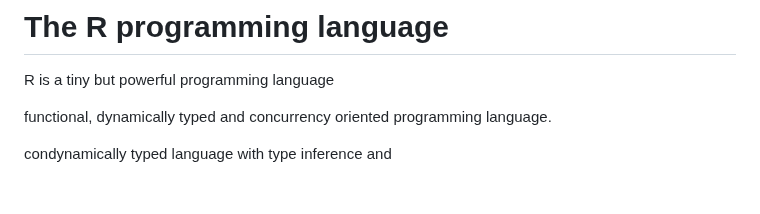
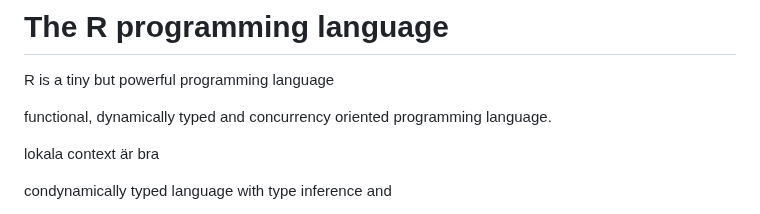
Before and after one commit to joagre/ratatoskr, a Markdown page: ideas/r.md, the part around the change. GitHub-like rendering; blank space fills up the shorter version.

Commit message:
being anal

```diff
--- a/ideas/r.md
+++ b/ideas/r.md
@@ -5,6 +5,9 @@ R is a tiny but powerful programming language
 
 functional, dynamically typed and concurrency oriented
 programming language.
+
+lokala context är bra
+
 
 
 
```
